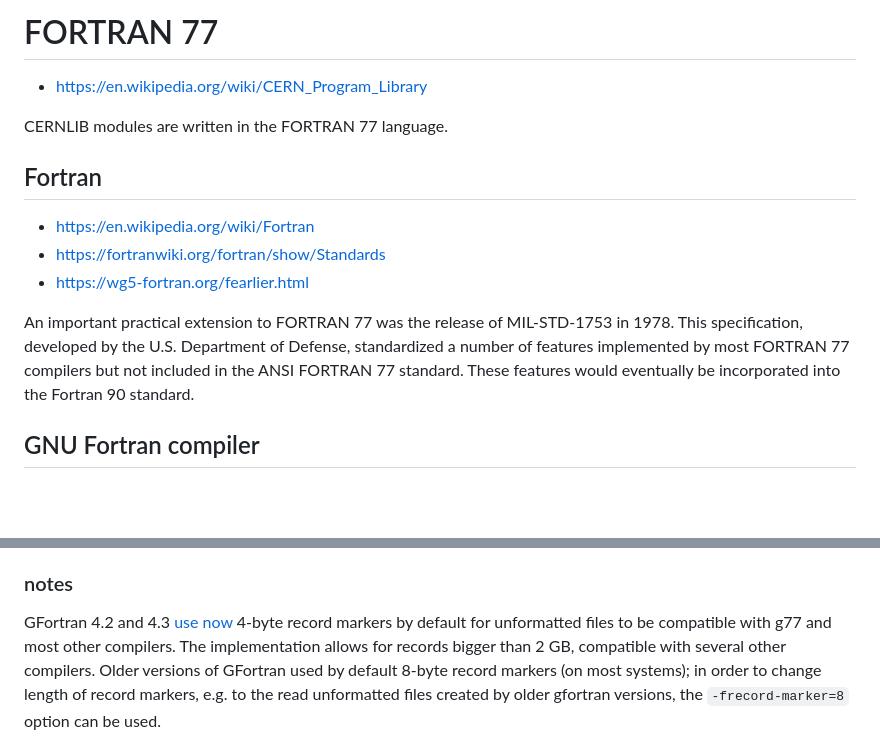
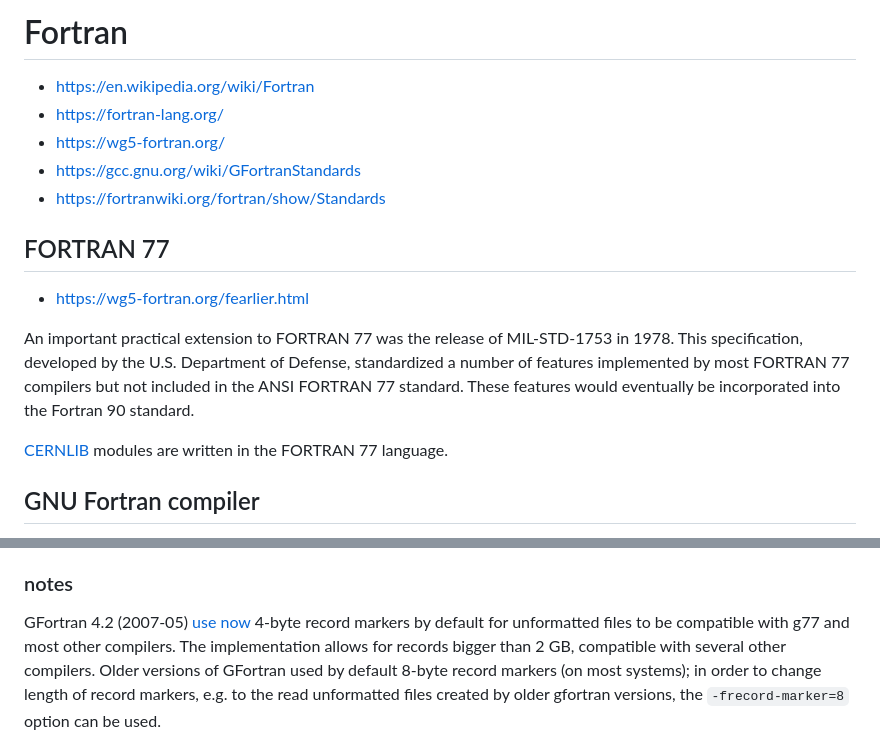
Before and after one commit to musinsky/develop, a Markdown page: fortran/README.md, 2 parts joined by grey strips. GitHub-like rendering; blank space fills up the shorter version.

Commit message:
[fortran] rename and small edits

```diff
--- a/fortran/fortran77.notes.md
+++ b/fortran/README.md
@@ -2,12 +2,12 @@
 
-# FORTRAN 77
-* https://en.wikipedia.org/wiki/CERN_Program_Library
+# Fortran
+* https://en.wikipedia.org/wiki/Fortran
+* https://fortran-lang.org/
+* https://wg5-fortran.org/
+* https://gcc.gnu.org/wiki/GFortranStandards
+* https://fortranwiki.org/fortran/show/Standards
 
-CERNLIB modules are written in the FORTRAN 77 language.
-
-## Fortran
-* https://en.wikipedia.org/wiki/Fortran
-* https://fortranwiki.org/fortran/show/Standards
+## FORTRAN 77
 * https://wg5-fortran.org/fearlier.html
 
 An important practical extension to FORTRAN 77 was the release of MIL-STD-1753
@@ -15,6 +15,9 @@ in 1978. This specification, developed by the U.S. Department of Defense,
 standardized a number of features implemented by most FORTRAN 77 compilers but
 not included in the ANSI FORTRAN 77 standard. These features would eventually be
 incorporated into the Fortran 90 standard.
+
+[CERNLIB](https://en.wikipedia.org/wiki/CERN_Program_Library) modules are
+written in the FORTRAN 77 language.
 
 ## GNU Fortran compiler
 * https://gcc.gnu.org/wiki/GFortran
@@ -84,7 +87,7 @@ be given for obsolete extensions not recommended for use in new code. The
 and may be useful for old non-standard programs.
 
 ### notes
-GFortran 4.2 and 4.3 [use
+GFortran 4.2 (2007-05) [use
 now](https://gcc.gnu.org/wiki/GFortran/News#gfortran_4.2) 4-byte record markers
 by default for unformatted files to be compatible with g77 and most other
 compilers. The implementation allows for records bigger than 2 GB, compatible
```
Also changed, not shown: other parts of fortran/README.md (+1 -1 lines).
